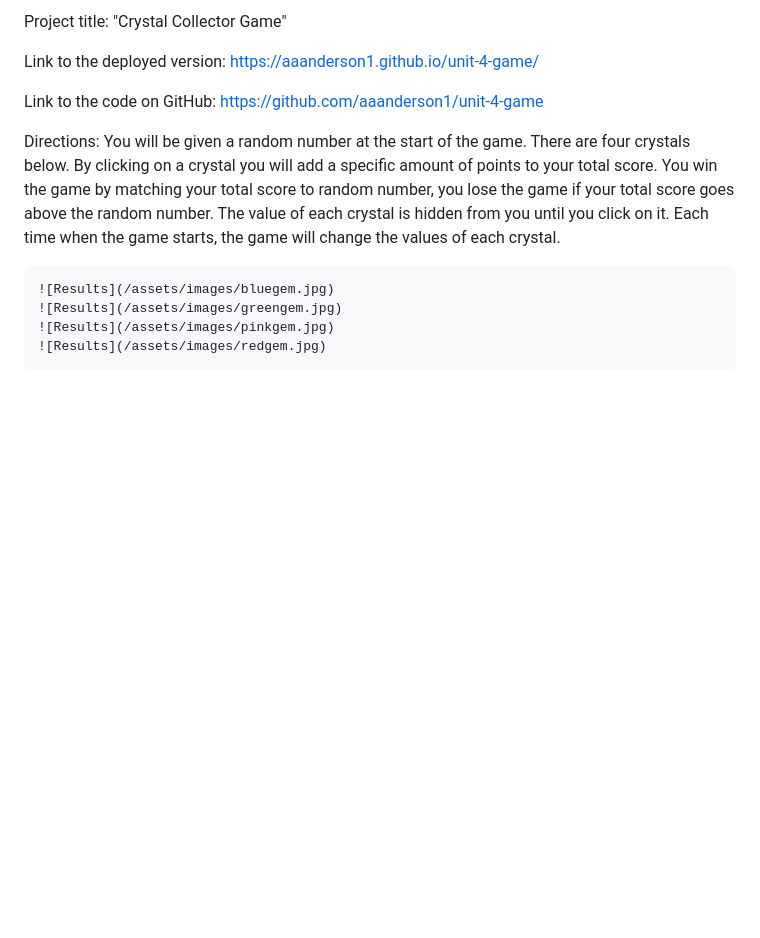
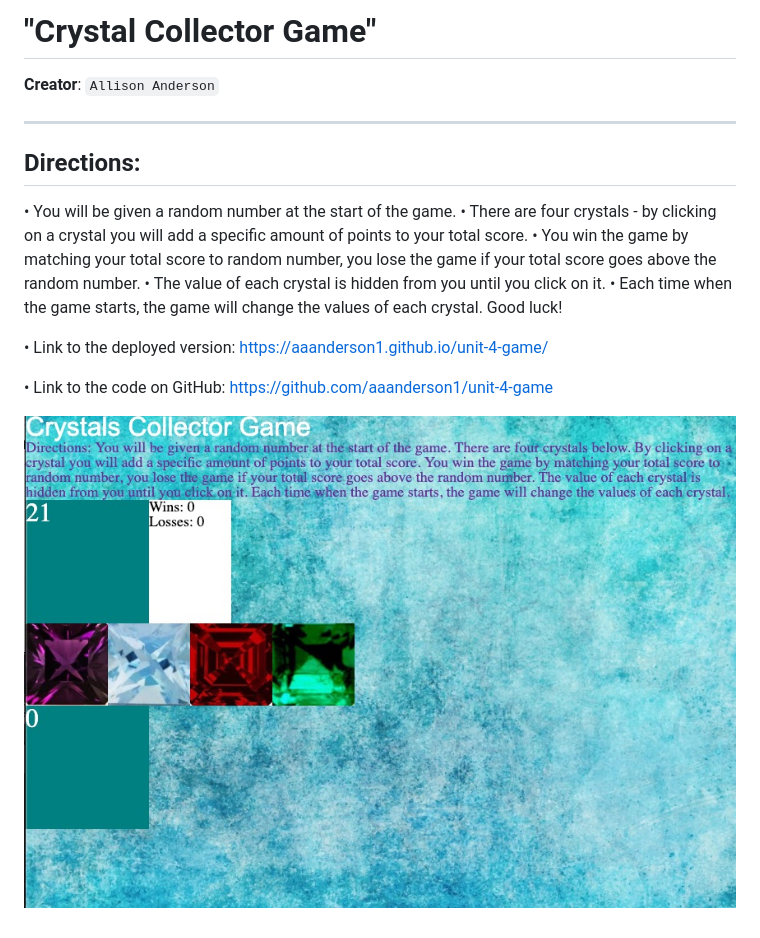
Before and after one commit to aaanderson1/unit-4-game, a Markdown page: README.md, the part around the change. Rendered like a GitHub page; pictures changed too: assets/images/crystalsthumbnail.jpg (added); blank space fills up the shorter version.

Commit message:
updating readme screenshot

```diff
--- a/README.md
+++ b/README.md
@@ -1,12 +1,15 @@
-Project title: "Crystal Collector Game"
+# "Crystal Collector Game"
+**Creator**: `Allison Anderson`
+- - -
+## Directions:
+• You will be given a random number at the start of the game.
+• There are four crystals - by clicking on a crystal you will add a specific amount of points to your total score.
+• You win the game by matching your total score to random number, you lose the game if your total score goes above the random number.
+• The value of each crystal is hidden from you until you click on it.
+• Each time when the game starts, the game will change the values of each crystal. Good luck!
 
-Link to the deployed version: https://aaanderson1.github.io/unit-4-game/
+• Link to the deployed version: https://aaanderson1.github.io/unit-4-game/
 
-Link to the code on GitHub: https://github.com/aaanderson1/unit-4-game
+• Link to the code on GitHub: https://github.com/aaanderson1/unit-4-game
 
-Directions: You will be given a random number at the start of the game. There are four crystals below. By clicking on a crystal you will add a specific amount of points to your total score. You win the game by matching your total score to random number, you lose the game if your total score goes above the random number. The value of each crystal is hidden from you until you click on it. Each time when the game starts, the game will change the values of each crystal.
-
-    ![Results](/assets/images/bluegem.jpg)
-    ![Results](/assets/images/greengem.jpg)
-    ![Results](/assets/images/pinkgem.jpg)
-    ![Results](/assets/images/redgem.jpg)
+![Results](/assets/images/crystalsthumbnail.jpg)
```
